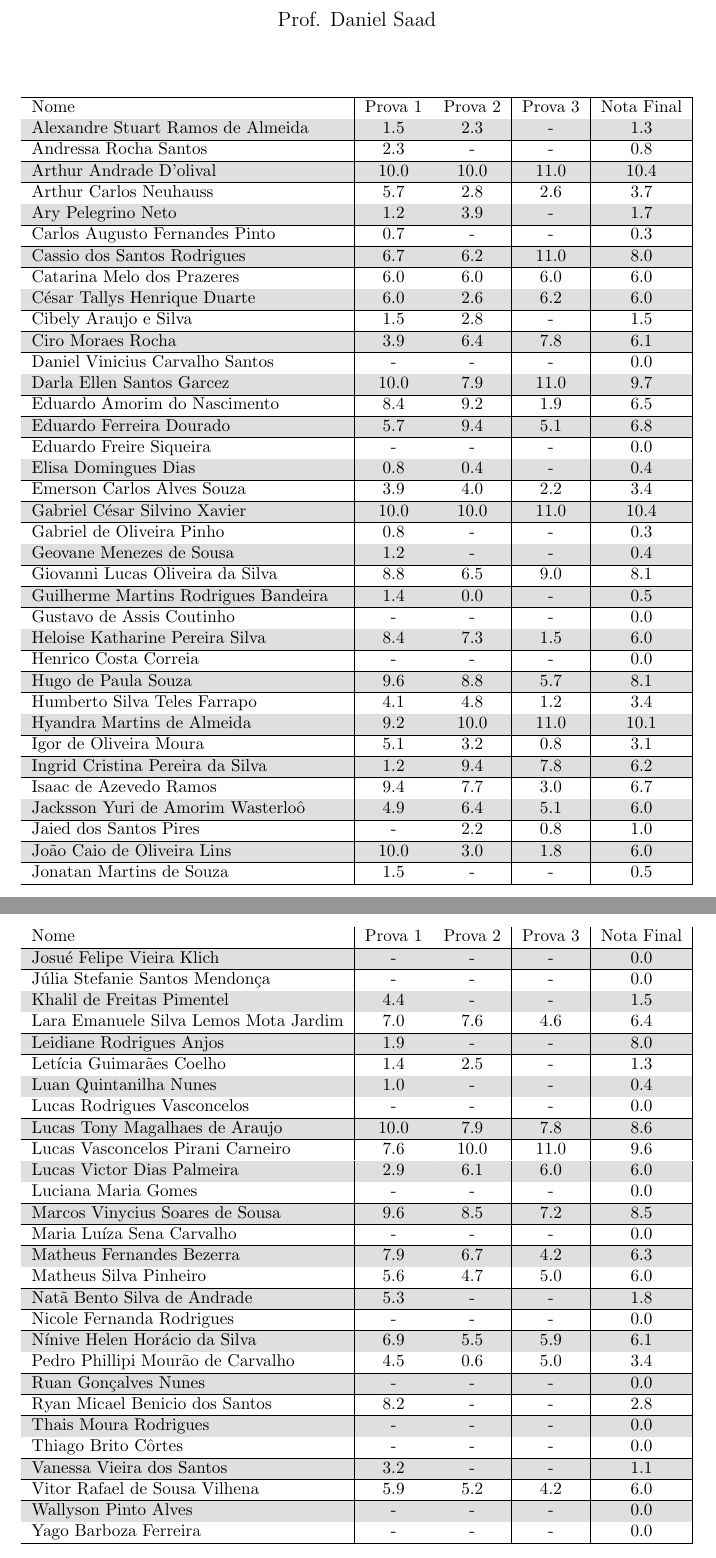
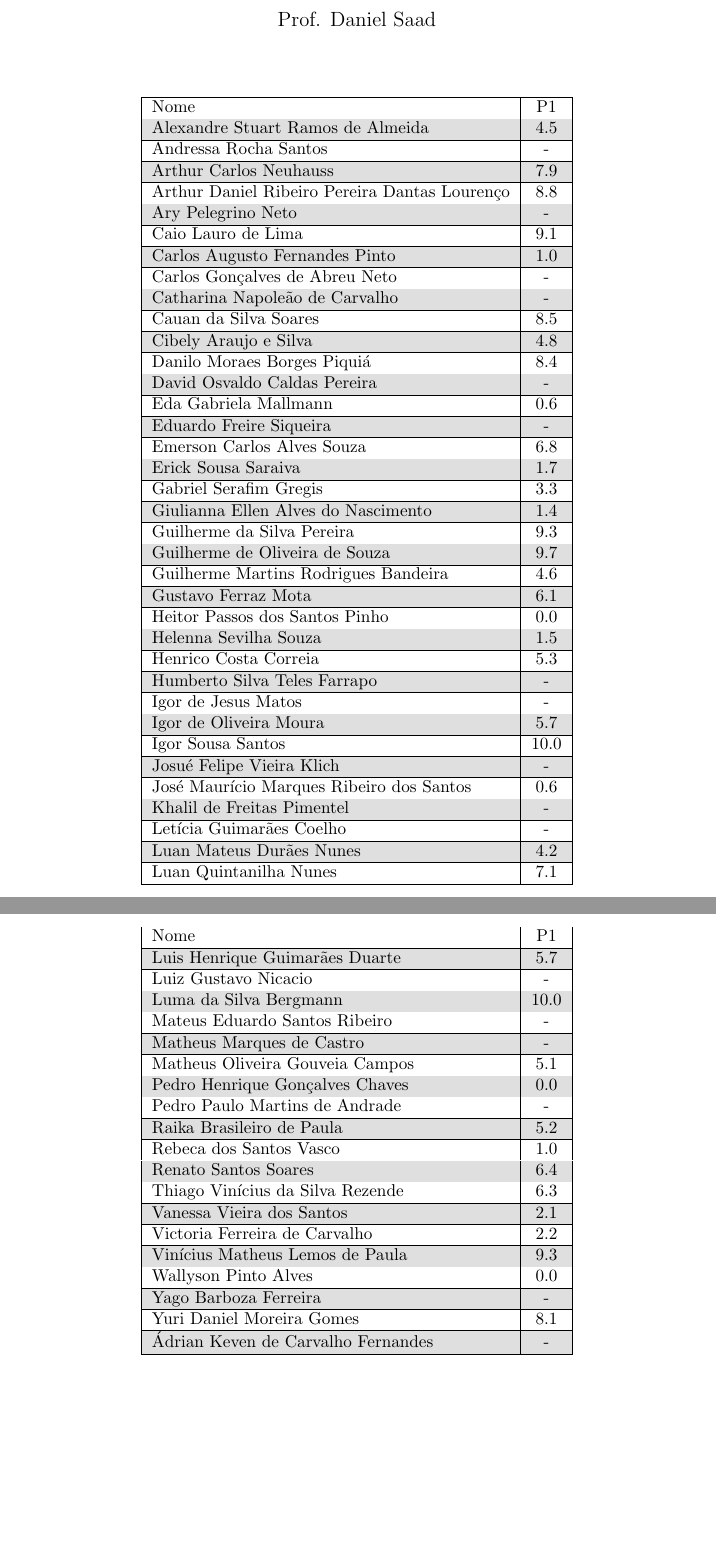
Before and after one commit to danielsaad/teoria-da-computacao, a LaTeX document (assets/notas-nomes.tex): two parts of pages 1 and 2 of 3, joined at a grey line, cut so that both start at the same text, the shorter picture padded with empty space. Compiled offline with pdfLaTeX.

Commit message:
atualização automática

```diff
--- a/assets/notas-nomes.tex
+++ b/assets/notas-nomes.tex
@@ -19,69 +19,60 @@
     \hline
-Nome & Prova 1 & Prova 2 & Prova 3 & Nota Final\\\hline \endhead
-Alexandre Stuart Ramos de Almeida & 1.5 & 2.3 & - & 1.3\\\hline
-Andressa Rocha Santos & 2.3 & - & - & 0.8\\\hline
-Arthur Andrade D'olival & 10.0 & 10.0 & 11.0 & 10.4\\\hline
-Arthur Carlos Neuhauss & 5.7 & 2.8 & 2.6 & 3.7\\\hline
-Ary Pelegrino Neto & 1.2 & 3.9 & - & 1.7\\\hline
-Carlos Augusto Fernandes Pinto & 0.7 & - & - & 0.3\\\hline
-Cassio dos Santos Rodrigues & 6.7 & 6.2 & 11.0 & 8.0\\\hline
-Catarina Melo dos Prazeres & 6.0 & 6.0 & 6.0 & 6.0\\\hline
-César Tallys Henrique Duarte & 6.0 & 2.6 & 6.2 & 6.0\\\hline
-Cibely Araujo e Silva & 1.5 & 2.8 & - & 1.5\\\hline
-Ciro Moraes Rocha & 3.9 & 6.4 & 7.8 & 6.1\\\hline
-Daniel Vinicius Carvalho Santos & - & - & - & 0.0\\\hline
-Darla Ellen Santos Garcez & 10.0 & 7.9 & 11.0 & 9.7\\\hline
-Eduardo Amorim do Nascimento & 8.4 & 9.2 & 1.9 & 6.5\\\hline
-Eduardo Ferreira Dourado & 5.7 & 9.4 & 5.1 & 6.8\\\hline
-Eduardo Freire Siqueira & - & - & - & 0.0\\\hline
-Elisa Domingues Dias & 0.8 & 0.4 & - & 0.4\\\hline
-Emerson Carlos Alves Souza & 3.9 & 4.0 & 2.2 & 3.4\\\hline
-Gabriel César Silvino Xavier & 10.0 & 10.0 & 11.0 & 10.4\\\hline
-Gabriel de Oliveira Pinho & 0.8 & - & - & 0.3\\\hline
-Geovane Menezes de Sousa & 1.2 & - & - & 0.4\\\hline
-Giovanni Lucas Oliveira da Silva & 8.8 & 6.5 & 9.0 & 8.1\\\hline
-Guilherme Martins Rodrigues Bandeira & 1.4 & 0.0 & - & 0.5\\\hline
-Gustavo de Assis Coutinho & - & - & - & 0.0\\\hline
-Heloise Katharine Pereira Silva & 8.4 & 7.3 & 1.5 & 6.0\\\hline
-Henrico Costa Correia & - & - & - & 0.0\\\hline
-Hugo de Paula Souza & 9.6 & 8.8 & 5.7 & 8.1\\\hline
-Humberto Silva Teles Farrapo & 4.1 & 4.8 & 1.2 & 3.4\\\hline
-Hyandra Martins de Almeida & 9.2 & 10.0 & 11.0 & 10.1\\\hline
-Igor de Oliveira Moura & 5.1 & 3.2 & 0.8 & 3.1\\\hline
-Ingrid Cristina Pereira da Silva & 1.2 & 9.4 & 7.8 & 6.2\\\hline
-Isaac de Azevedo Ramos & 9.4 & 7.7 & 3.0 & 6.7\\\hline
-Jacksson Yuri de Amorim Wasterloô & 4.9 & 6.4 & 5.1 & 6.0\\\hline
-Jaied dos Santos Pires & - & 2.2 & 0.8 & 1.0\\\hline
-João Caio de Oliveira Lins & 10.0 & 3.0 & 1.8 & 6.0\\\hline
-Jonatan Martins de Souza & 1.5 & - & - & 0.5\\\hline
-Josué Felipe Vieira Klich & - & - & - & 0.0\\\hline
-Júlia Stefanie Santos Mendonça & - & - & - & 0.0\\\hline
-Khalil de Freitas Pimentel & 4.4 & - & - & 1.5\\\hline
-Lara Emanuele Silva Lemos Mota Jardim & 7.0 & 7.6 & 4.6 & 6.4\\\hline
-Leidiane Rodrigues Anjos & 1.9 & - & - & 8.0\\\hline
-Letícia Guimarães Coelho & 1.4 & 2.5 & - & 1.3\\\hline
-Luan Quintanilha Nunes & 1.0 & - & - & 0.4\\\hline
-Lucas Rodrigues Vasconcelos & - & - & - & 0.0\\\hline
-Lucas Tony Magalhaes de Araujo & 10.0 & 7.9 & 7.8 & 8.6\\\hline
-Lucas Vasconcelos Pirani Carneiro & 7.6 & 10.0 & 11.0 & 9.6\\\hline
-Lucas Victor Dias Palmeira & 2.9 & 6.1 & 6.0 & 6.0\\\hline
-Luciana Maria Gomes & - & - & - & 0.0\\\hline
-Marcos Vinycius Soares de Sousa & 9.6 & 8.5 & 7.2 & 8.5\\\hline
-Maria Luíza Sena Carvalho & - & - & - & 0.0\\\hline
-Matheus Fernandes Bezerra & 7.9 & 6.7 & 4.2 & 6.3\\\hline
-Matheus Silva Pinheiro & 5.6 & 4.7 & 5.0 & 6.0\\\hline
-Natã Bento Silva de Andrade & 5.3 & - & - & 1.8\\\hline
-Nicole Fernanda Rodrigues & - & - & - & 0.0\\\hline
-Nínive Helen Horácio da Silva & 6.9 & 5.5 & 5.9 & 6.1\\\hline
-Pedro Phillipi Mourão de Carvalho & 4.5 & 0.6 & 5.0 & 3.4\\\hline
-Ruan Gonçalves Nunes & - & - & - & 0.0\\\hline
-Ryan Micael Benicio dos Santos & 8.2 & - & - & 2.8\\\hline
-Thais Moura Rodrigues & - & - & - & 0.0\\\hline
-Thiago Brito Côrtes & - & - & - & 0.0\\\hline
-Vanessa Vieira dos Santos & 3.2 & - & - & 1.1\\\hline
-Vitor Rafael de Sousa Vilhena & 5.9 & 5.2 & 4.2 & 6.0\\\hline
-Wallyson Pinto Alves & - & - & - & 0.0\\\hline
-Yago Barboza Ferreira & - & - & - & 0.0\\\hline
+Nome & P1\\\hline \endhead
+Alexandre Stuart Ramos de Almeida & 4.5\\\hline
+Andressa Rocha Santos & -\\\hline
+Arthur Carlos Neuhauss & 7.9\\\hline
+Arthur Daniel Ribeiro Pereira Dantas Lourenço & 8.8\\\hline
+Ary Pelegrino Neto & -\\\hline
+Caio Lauro de Lima & 9.1\\\hline
+Carlos Augusto Fernandes Pinto & 1.0\\\hline
+Carlos Gonçalves de Abreu Neto & -\\\hline
+Catharina Napoleão de Carvalho & -\\\hline
+Cauan da Silva Soares & 8.5\\\hline
+Cibely Araujo e Silva & 4.8\\\hline
+Danilo Moraes Borges Piquiá & 8.4\\\hline
+David Osvaldo Caldas Pereira & -\\\hline
+Eda Gabriela Mallmann & 0.6\\\hline
+Eduardo Freire Siqueira & -\\\hline
+Emerson Carlos Alves Souza & 6.8\\\hline
+Erick Sousa Saraiva & 1.7\\\hline
+Gabriel Serafim Gregis & 3.3\\\hline
+Giulianna Ellen Alves do Nascimento & 1.4\\\hline
+Guilherme da Silva Pereira & 9.3\\\hline
+Guilherme de Oliveira de Souza & 9.7\\\hline
+Guilherme Martins Rodrigues Bandeira & 4.6\\\hline
+Gustavo Ferraz Mota & 6.1\\\hline
+Heitor Passos dos Santos Pinho & 0.0\\\hline
+Helenna Sevilha Souza & 1.5\\\hline
+Henrico Costa Correia & 5.3\\\hline
+Humberto Silva Teles Farrapo & -\\\hline
+Igor de Jesus Matos & -\\\hline
+Igor de Oliveira Moura & 5.7\\\hline
+Igor Sousa Santos & 10.0\\\hline
+Josué Felipe Vieira Klich & -\\\hline
+José Maurício Marques Ribeiro dos Santos & 0.6\\\hline
+Khalil de Freitas Pimentel & -\\\hline
+Letícia Guimarães Coelho & -\\\hline
+Luan Mateus Durães Nunes & 4.2\\\hline
+Luan Quintanilha Nunes & 7.1\\\hline
+Luis Henrique Guimarães Duarte & 5.7\\\hline
+Luiz Gustavo Nicacio & -\\\hline
+Luma da Silva Bergmann & 10.0\\\hline
+Mateus Eduardo Santos Ribeiro & -\\\hline
+Matheus Marques de Castro & -\\\hline
+Matheus Oliveira Gouveia Campos & 5.1\\\hline
+Pedro Henrique Gonçalves Chaves & 0.0\\\hline
+Pedro Paulo Martins de Andrade & -\\\hline
+Raika Brasileiro de Paula & 5.2\\\hline
+Rebeca dos Santos Vasco & 1.0\\\hline
+Renato Santos Soares & 6.4\\\hline
+Thiago Vinícius da Silva Rezende & 6.3\\\hline
+Vanessa Vieira dos Santos & 2.1\\\hline
+Victoria Ferreira de Carvalho & 2.2\\\hline
+Vinícius Matheus Lemos de Paula & 9.3\\\hline
+Wallyson Pinto Alves & 0.0\\\hline
+Yago Barboza Ferreira & -\\\hline
+Yuri Daniel Moreira Gomes & 8.1\\\hline
+Ádrian Keven de Carvalho Fernandes & -\\\hline
 \end{longtable}
 \begin{figure}[h!]
 \centering\begin{subfigure}
```
Also changed, not shown: assets/notas.tex (+57 -66 lines), assets/aulas/maquinas-de-turing.pdf, assets/listas-de-exercicios/maquinas-de-turing.pdf, assets/notas-nomes.tex (2 more changed lines), 2 other files.
